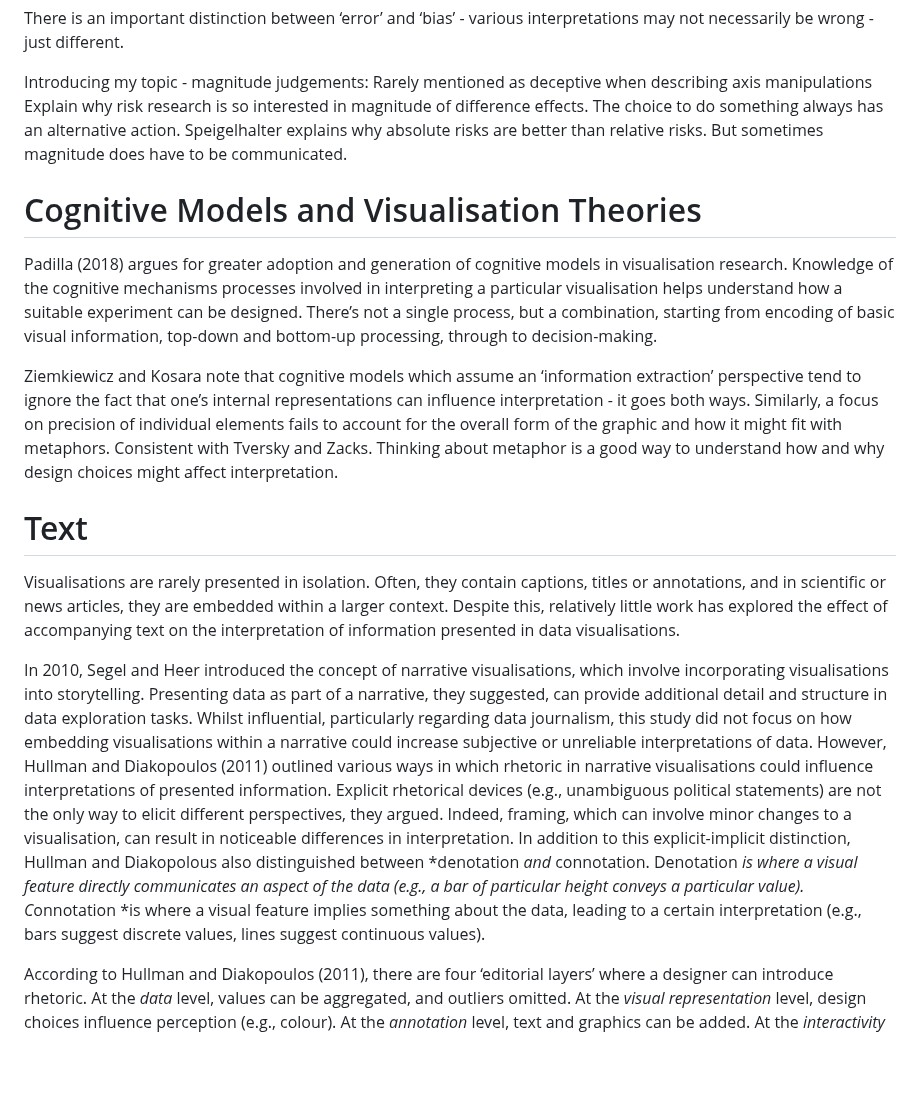
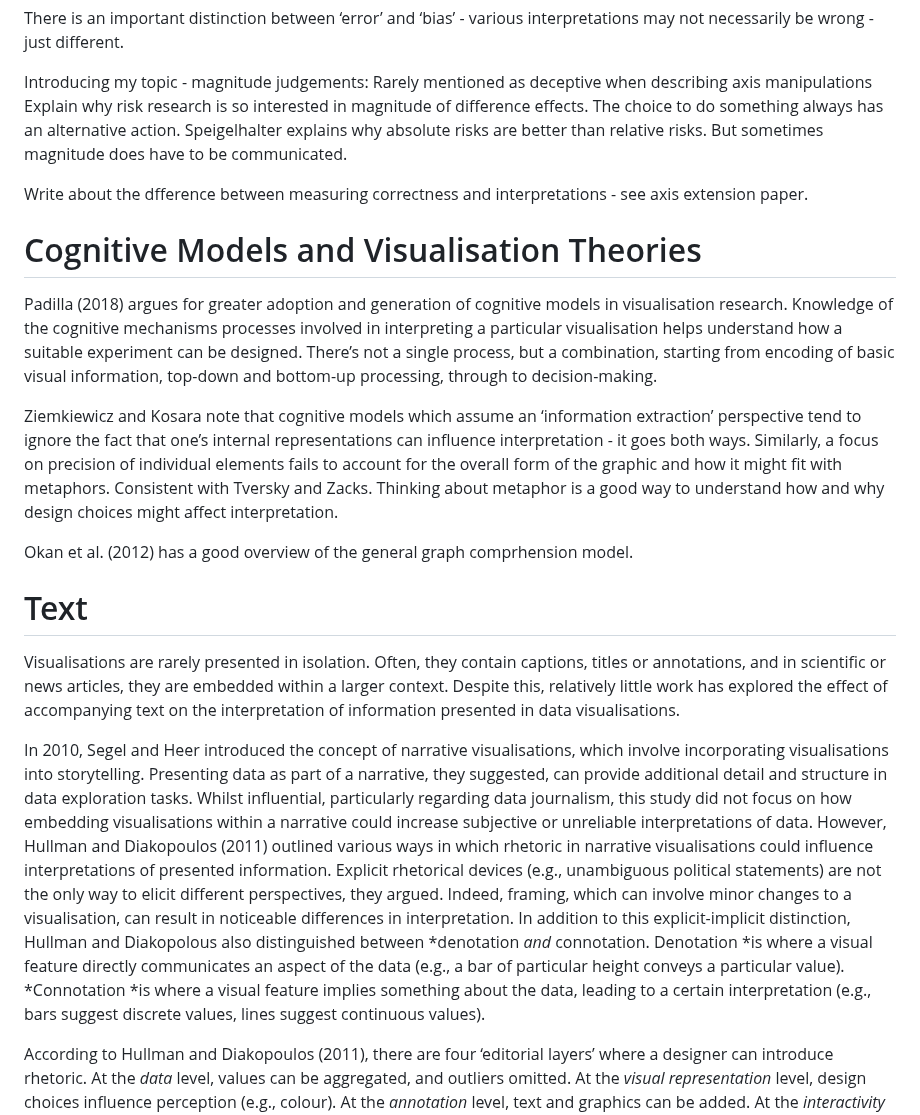
Before and after one commit to duncanbradley/thesis, a Markdown page: related_work.md, the part around one of its changes. GitHub-like rendering; blank space fills up the shorter version.

```diff
--- a/related_work.md
+++ b/related_work.md
@@ -211,16 +239,20 @@ Introducing my topic - magnitude judgements:
 Rarely mentioned as deceptive when describing axis manipulations
 Explain why risk research is so interested in magnitude of difference effects. The choice to do something always has an alternative action. Speigelhalter explains why absolute risks are better than relative risks. But sometimes magnitude does have to be communicated.
 
+Write about the dfference between measuring correctness and interpretations - see axis extension paper.
+
 # Cognitive Models and Visualisation Theories
 
 Padilla (2018) argues for greater adoption and generation of cognitive models in visualisation research. Knowledge of the cognitive mechanisms processes involved in interpreting a particular visualisation helps understand how a suitable experiment can be designed. There’s not a single process, but a combination, starting from encoding of basic visual information, top-down and bottom-up processing, through to decision-making.
 
 Ziemkiewicz and Kosara note that cognitive models which assume an ‘information extraction’ perspective tend to ignore the fact that one’s internal representations can influence interpretation - it goes both ways. Similarly, a focus on precision of individual elements fails to account for the overall form of the graphic and how it might fit with metaphors. Consistent with Tversky and Zacks. Thinking about metaphor is a good way to understand how and why design choices might affect interpretation.
 
+Okan et al. (2012) has a good overview of the general graph comprhension model.
+
 # Text
 Visualisations are rarely presented in isolation. Often, they contain captions, titles or annotations, and in scientific or news articles, they are embedded within a larger context. Despite this, relatively little work has explored the effect of accompanying text on the interpretation of information presented in data visualisations.
 
-In 2010, Segel and Heer introduced the concept of narrative visualisations, which involve incorporating visualisations into storytelling. Presenting data as part of a narrative, they suggested, can provide additional detail and structure in data exploration tasks. Whilst influential, particularly regarding data journalism, this study did not focus on how embedding visualisations within a narrative could increase subjective or unreliable interpretations of data. However, Hullman and Diakopoulos (2011) outlined various ways in which rhetoric in narrative visualisations could influence interpretations of presented information. Explicit rhetorical devices (e.g., unambiguous political statements) are not the only way to elicit different perspectives, they argued. Indeed, framing, which can involve minor changes to a visualisation, can result in noticeable differences in interpretation. In addition to this explicit-implicit distinction, Hullman and Diakopolous also distinguished between *denotation *and* connotation. Denotation *is where a visual feature directly communicates an aspect of the data (e.g., a bar of particular height conveys a particular value). C*onnotation *is where a visual feature implies something about the data, leading to a certain interpretation (e.g., bars suggest discrete values, lines suggest continuous values).
+In 2010, Segel and Heer introduced the concept of narrative visualisations, which involve incorporating visualisations into storytelling. Presenting data as part of a narrative, they suggested, can provide additional detail and structure in data exploration tasks. Whilst influential, particularly regarding data journalism, this study did not focus on how embedding visualisations within a narrative could increase subjective or unreliable interpretations of data. However, Hullman and Diakopoulos (2011) outlined various ways in which rhetoric in narrative visualisations could influence interpretations of presented information. Explicit rhetorical devices (e.g., unambiguous political statements) are not the only way to elicit different perspectives, they argued. Indeed, framing, which can involve minor changes to a visualisation, can result in noticeable differences in interpretation. In addition to this explicit-implicit distinction, Hullman and Diakopolous also distinguished between *denotation *and* connotation. Denotation *is where a visual feature directly communicates an aspect of the data (e.g., a bar of particular height conveys a particular value). *Connotation *is where a visual feature implies something about the data, leading to a certain interpretation (e.g., bars suggest discrete values, lines suggest continuous values).
 
 According to Hullman and Diakopoulos (2011), there are four ‘editorial layers’ where a designer can introduce rhetoric. At the *data* level, values can be aggregated, and outliers omitted. At the *visual representation* level, design choices influence perception (e.g., colour). At the *annotation* level, text and graphics can be added. At the *interactivity* level, menus and search boxes can bias exploration towards certain patterns. The techniques discussed in this paper are not all evidence of a designer’s intention to mislead, however. They can be used positively to convey an honest message.
 Hullman and Diakopolous (2011) provided many examples of rhetorical techniques. Those associated with provenance include citing sources, and differentiation (or not) of base data and forecasted data. Rhetorical techniques relating to mapping include the use of spatial relations to convey meaning (e.g., ‘up’ representing ‘good’ and ‘down’ representing ‘bad’), and altering the salience of certain aspects (e.g., by duplicating labels). Rhetorical techniques associated with textual content include use of metaphors and similes in titles, and text which is framed to appeal to certain perspectives. Hullman and Diakopoulos (2011) also discuss rhetorical techniques relating to the process of inspecting and understanding a visualisation. These include directing attention through anchoring (e.g., presenting elements in a specific order), or implying particular viewing objectives. This notion is similar to Preim et al.’s (1998) definition of ‘instructive captions’, which advise how a viewer should explore an image (as opposed to ‘descriptive captions’, which describe or explain something about the image).
```
Also changed, not shown: other parts of related_work.md (+28 -0 lines).
